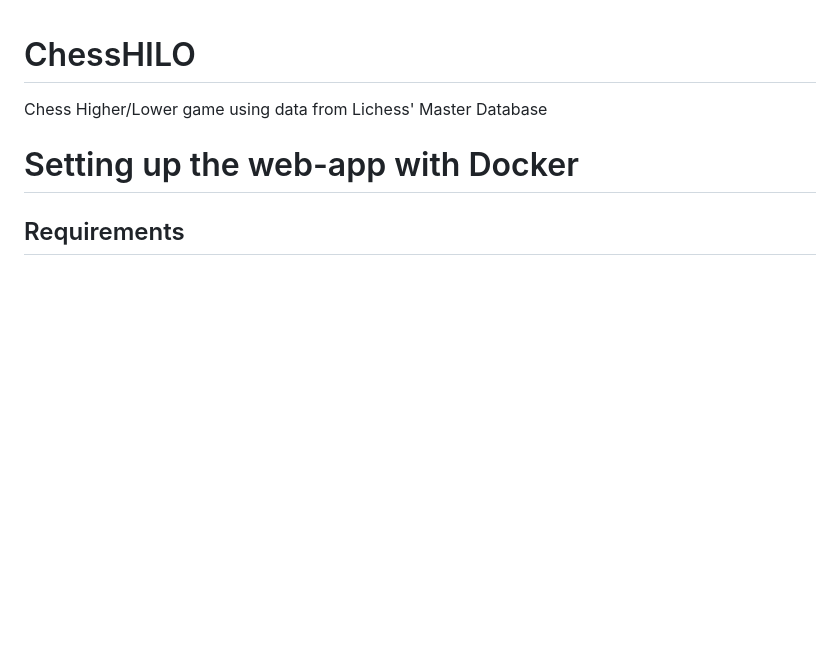
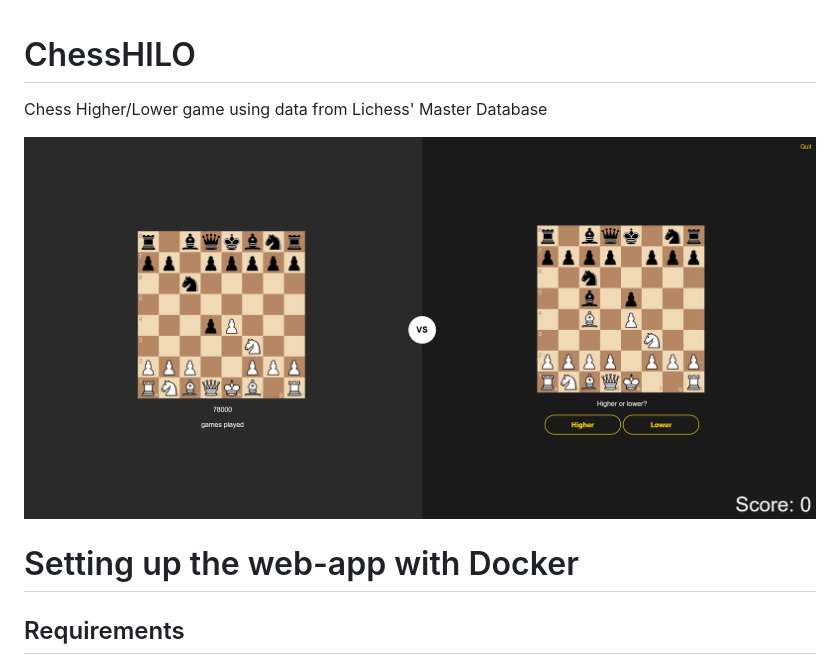
Before and after one commit to silas-gh/ChessHILO, a Markdown page: README.md, the part around the change. Rendered like a GitHub page; pictures changed too: doc/chesshilo.png (added); blank space fills up the shorter version.

Commit message:
Added an image of the game to the README

```diff
--- a/README.md
+++ b/README.md
@@ -1,5 +1,7 @@
 # ChessHILO
 Chess Higher/Lower game using data from Lichess' Master Database
+
+![ChessHILO](doc/chesshilo.png)
 
 # Setting up the web-app with Docker
 
```
